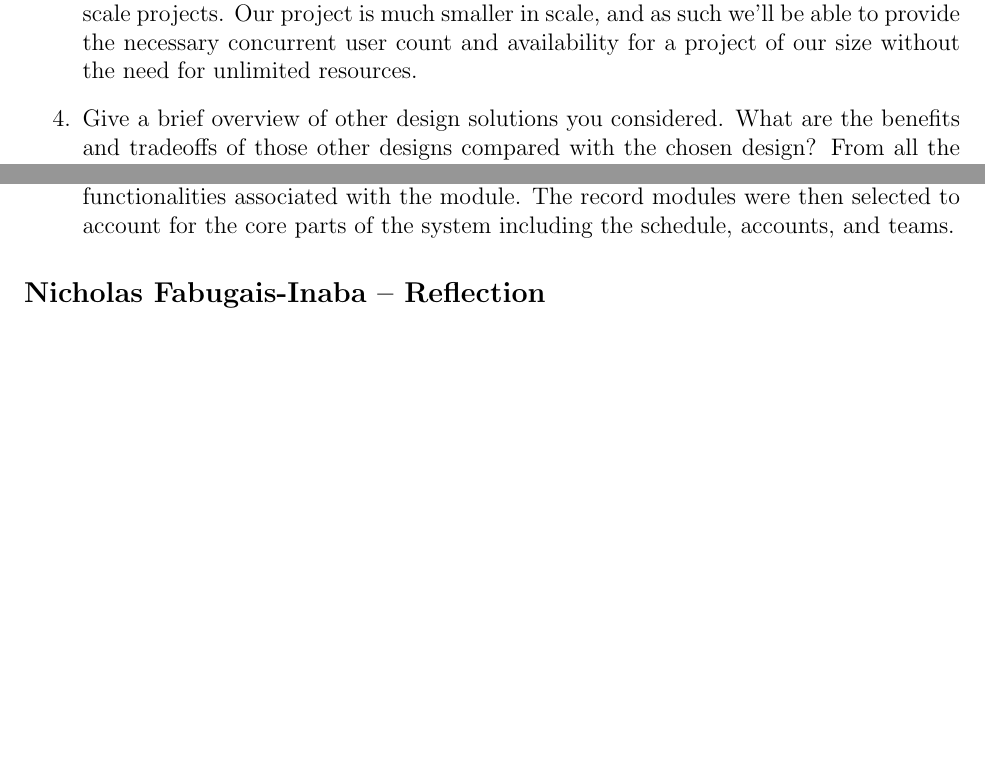
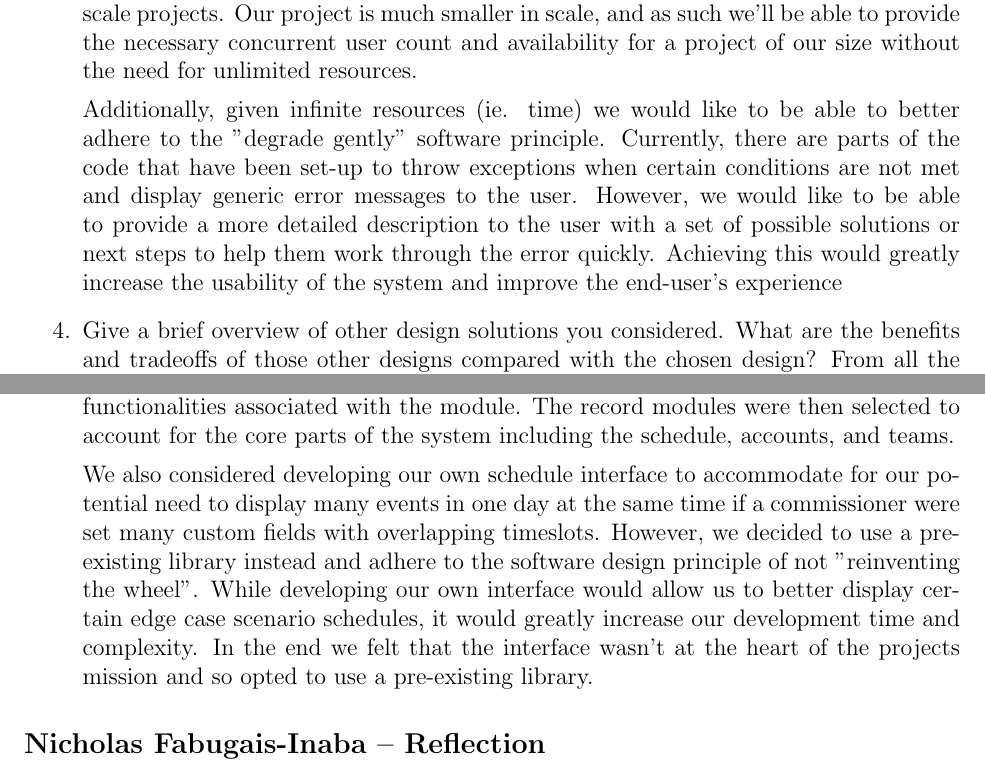
Before and after one commit to Nicholas-Fabugais-Inaba/Sandlot, a LaTeX document (docs/Design/SoftDetailedDes/MIS.tex): two parts of pages 28 and 29 of 31, joined at a grey line, cut so that both start at the same text, the shorter picture padded with empty space. Compiled offline with pdfLaTeX.

Commit message:
closes #460

```diff
--- a/docs/Design/SoftDetailedDes/MIS.tex
+++ b/docs/Design/SoftDetailedDes/MIS.tex
@@ -1033,6 +1033,16 @@ graduate attribute of Problem Analysis and Design.
     to provide the necessary concurrent user count and availability for a
     project of our size without the need for unlimited resources.
 
+    Additionally, given infinite resources (ie. time) we would like to be able to
+    better adhere to the "degrade gently" software principle. Currently, there are
+    parts of the code that have been set-up to throw exceptions when certain
+    conditions are not met and display generic error messages to the user.
+    However, we would like to be able to provide a more detailed description to the
+    user with a set of possible solutions or next steps to help them work through
+    the error quickly. Achieving this would greatly increase the usability of the
+    system and improve the end-user's experience
+
+
     \item Give a brief overview of other design solutions you considered. What
     are the benefits and tradeoffs of those other designs compared with the chosen
     design?  From all the potential options, why did you select the documented design?
@@ -1050,6 +1060,17 @@ graduate attribute of Problem Analysis and Design.
     the type of account (players, teams, and commissioners) would have different functionalities
     associated with the module. The record modules were then selected to account for the
     core parts of the system including the schedule, accounts, and teams.
+
+
+    We also considered developing our own schedule interface to accommodate for our
+    potential need to display many events in one day at the same time if a
+    commissioner were set many custom fields with overlapping timeslots. However, we
+    decided to use a pre-existing library instead and adhere to the software design
+    principle of not "reinventing the wheel". While developing our own interface
+    would allow us to better display certain edge case scenario schedules, it would
+    greatly increase our development time and complexity. In the end we felt that
+    the interface wasn't at the heart of the projects mission and so opted to use a
+    pre-existing library.
 
 \end{enumerate}
 
```
Also changed, not shown: docs/Design/SoftDetailedDes/MIS.pdf, 1 other file.
